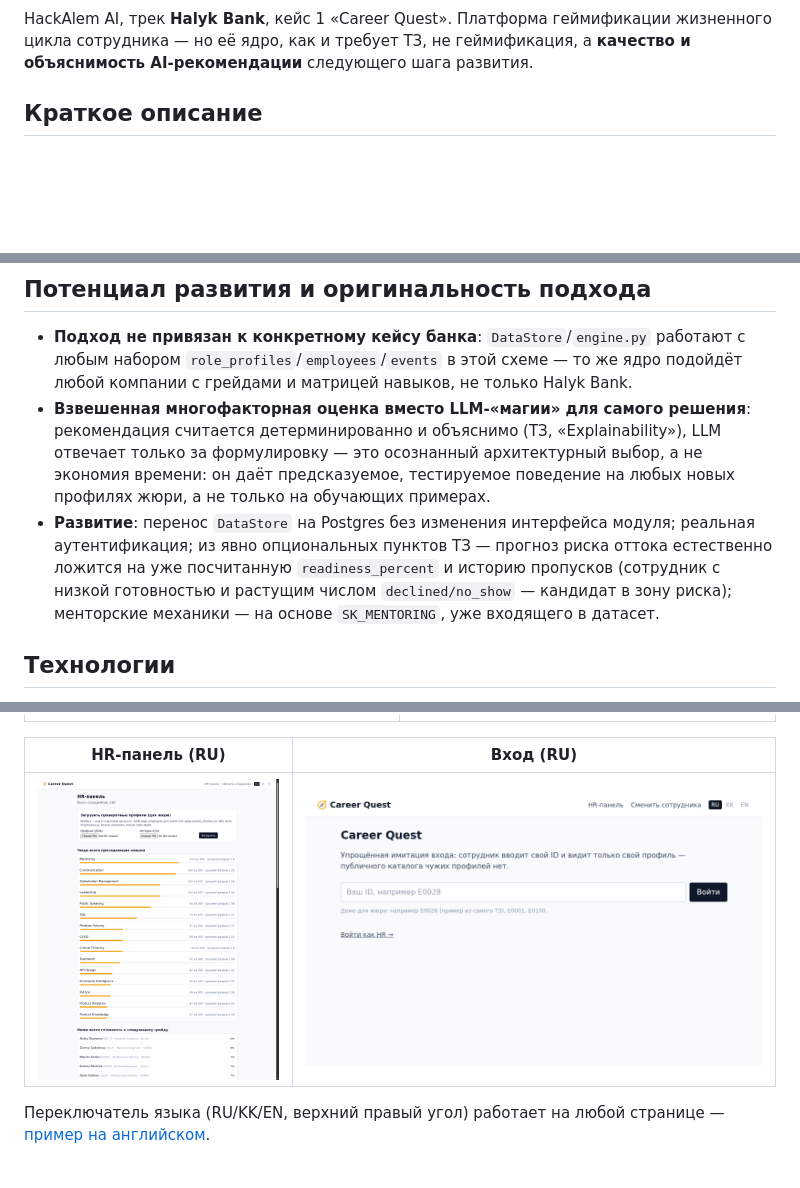
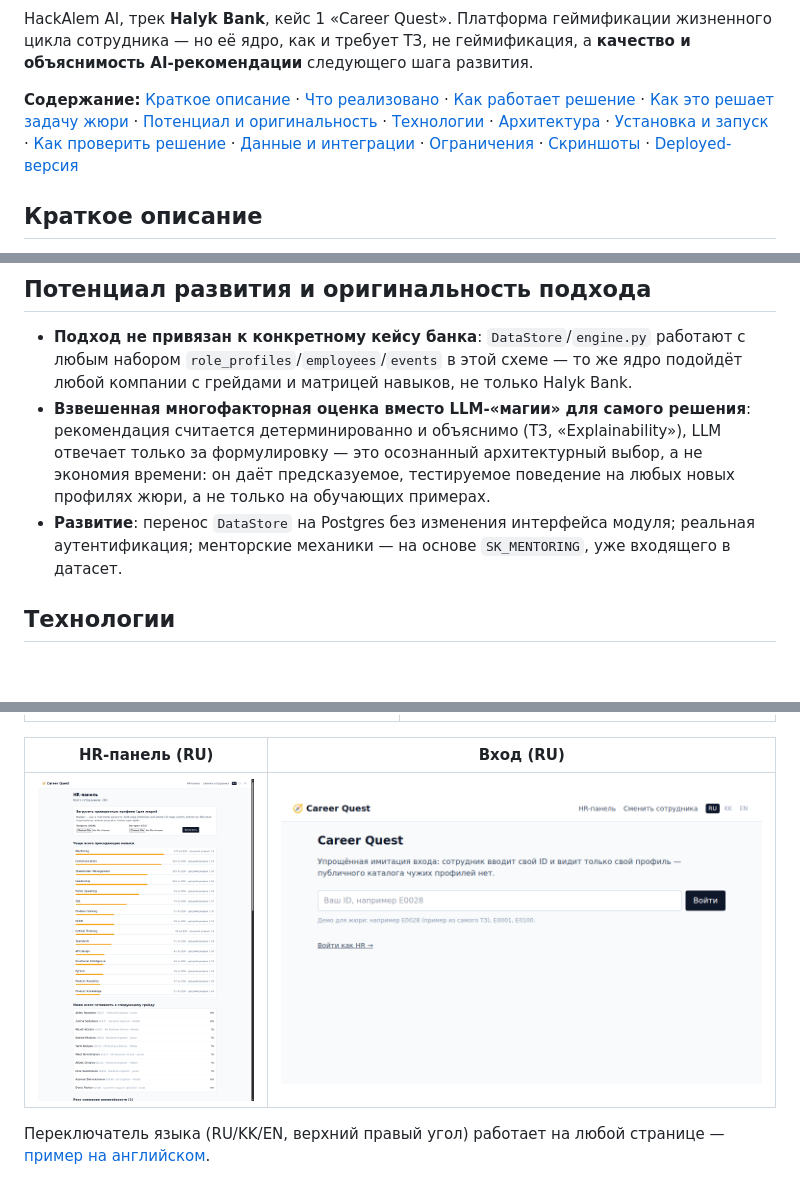
Before and after one commit to BAITC-Hacks/hack-226429c9-qarakus, a Markdown page: README.md, 3 parts joined by grey strips. Drawn GitHub-style; pictures changed too: docs/screenshots/hr-ru.png; blank space fills up the shorter version.

```diff
--- a/README.md
+++ b/README.md
@@ -3,6 +7,20 @@
 HackAlem AI, трек **Halyk Bank**, кейс 1 «Career Quest». Платформа геймификации
 жизненного цикла сотрудника — но её ядро, как и требует ТЗ, не геймификация, а
 **качество и объяснимость AI-рекомендации** следующего шага развития.
+
+**Содержание:** [Краткое описание](#краткое-описание) ·
+[Что реализовано](#что-реализовано) ·
+[Как работает решение](#как-работает-решение-основной-сценарий) ·
+[Как это решает задачу жюри](#как-это-решает-задачу-жюри-проверочные-профили) ·
+[Потенциал и оригинальность](#потенциал-развития-и-оригинальность-подхода) ·
+[Технологии](#технологии) ·
+[Архитектура](#архитектура) ·
+[Установка и запуск](#установка-и-запуск) ·
+[Как проверить решение](#как-проверить-решение) ·
+[Данные и интеграции](#данные-и-интеграции) ·
+[Ограничения](#ограничения) ·
+[Скриншоты](#скриншоты) ·
+[Deployed-версия](#deployed-версия)
 
 ## Краткое описание
 
@@ -100,10 +122,8 @@ HackAlem AI, трек **Halyk Bank**, кейс 1 «Career Quest». Платфо
   предсказуемое, тестируемое поведение на любых новых профилях жюри, а не только на
   обучающих примерах.
 - **Развитие**: перенос `DataStore` на Postgres без изменения интерфейса модуля;
-  реальная аутентификация; из явно опциональных пунктов ТЗ — прогноз риска оттока
-  естественно ложится на уже посчитанную `readiness_percent` и историю пропусков
-  (сотрудник с низкой готовностью и растущим числом `declined/no_show` — кандидат в
-  зону риска); менторские механики — на основе `SK_MENTORING`, уже входящего в датасет.
+  реальная аутентификация; менторские механики — на основе `SK_MENTORING`, уже
+  входящего в датасет.
 
 ## Технологии
 
```
Also changed, not shown: other parts of README.md (+20 -0 lines), 9 other files.
